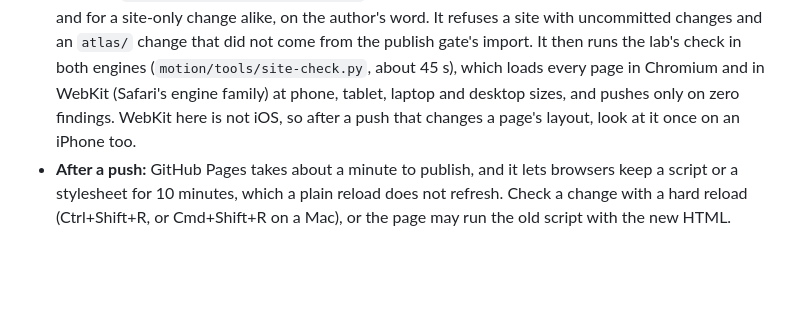
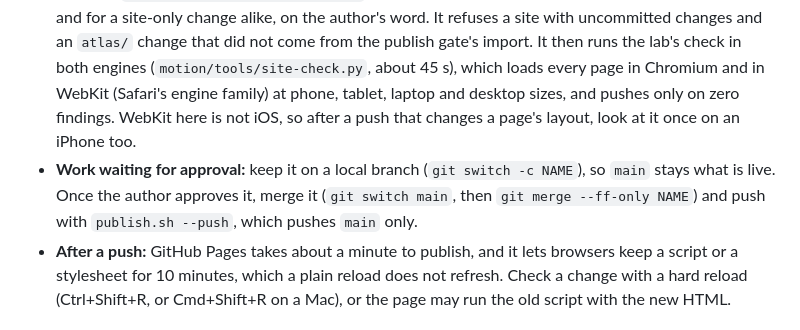
Before and after one commit to ArmenKaprelian/ArmenKaprelian.github.io, a Markdown page: README.md, the part around the change. Drawn GitHub-style; blank space fills up the shorter version.

Commit message:
README: work waiting for approval stays on a local branch (29 October 2026)
Co-Authored-By: Claude Opus 5.5 <noreply@anthropic.com>

```diff
--- a/README.md
+++ b/README.md
@@ -35,6 +35,7 @@ Served by GitHub Pages from the public repository `ArmenKaprelian.github.io` sin
 - **The atlas after a lab publish:** in the lab, build the publish set (`motion/tools/publish-set.py`), then run `python3 -I tools/import_atlas.py` here. It copies only what the atlas loads and adds the document skeleton claude.ai adds on its own host.
 - **The stream's figures after a new data release:** run `python3 -I tools/stream_data.py`.
 - **Pushing:** `motion/tools/publish.sh --push` in the dataviz lab pushes the site, after an atlas publish and for a site-only change alike, on the author's word. It refuses a site with uncommitted changes and an `atlas/` change that did not come from the publish gate's import. It then runs the lab's check in both engines (`motion/tools/site-check.py`, about 45 s), which loads every page in Chromium and in WebKit (Safari's engine family) at phone, tablet, laptop and desktop sizes, and pushes only on zero findings. WebKit here is not iOS, so after a push that changes a page's layout, look at it once on an iPhone too.
+- **Work waiting for approval:** keep it on a local branch (`git switch -c NAME`), so `main` stays what is live. Once the author approves it, merge it (`git switch main`, then `git merge --ff-only NAME`) and push with `publish.sh --push`, which pushes `main` only.
 - **After a push:** GitHub Pages takes about a minute to publish, and it lets browsers keep a script or a stylesheet for 10 minutes, which a plain reload does not refresh. Check a change with a hard reload (Ctrl+Shift+R, or Cmd+Shift+R on a Mac), or the page may run the old script with the new HTML.
 
 ## Rules carried over from the atlas
```
